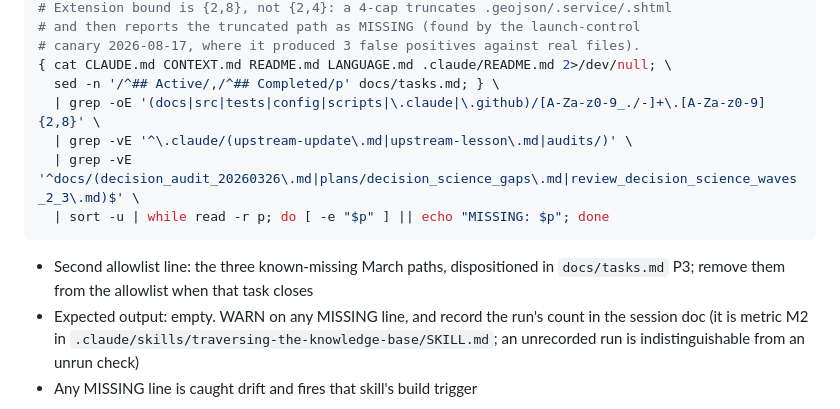
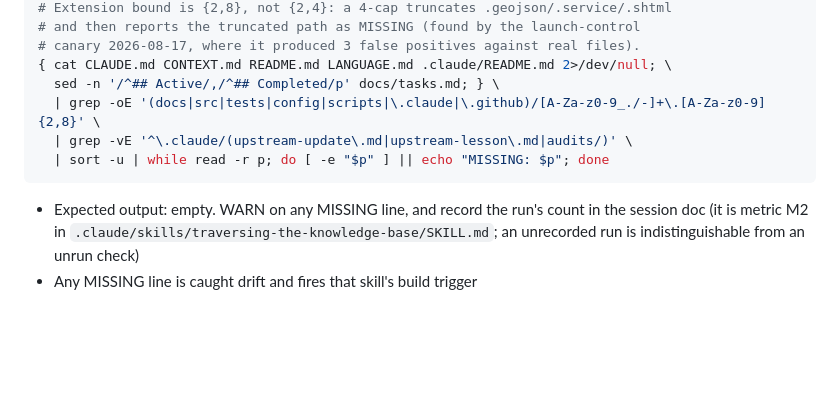
Before and after one commit to jhutchison0/tacsop, a Markdown page: .claude/commands/pcc.md, the part around the change. GitHub-like rendering; blank space fills up the shorter version.

Commit message:
[gate] PCC check 5: drop the allowlist for the three March paths
The check carried an allowlist line for three paths that living docs cited
and no clone could resolve, because the files were untracked. Its own note
said to remove the line when the task closed. The files are committed
(7968ee0) and the task is closed (eede414), so no living doc cites the old
paths.

This sits on top of dd5b023, the other machine's gate change to the two
lines above it (the {2,8} extension bound; upstream-lesson.md allowlisted).
Both survive.
Evidence: `git diff HEAD -- .claude/commands/pcc.md` before this commit →
two removed lines, the March allowlist and its bullet, and nothing else.

Check 5 is clean without the line (tested).
Evidence: both bash blocks of pcc.md section 5, extracted and run as
written → no MISSING line, no MISSING-DIR line, `exit=0`; the file pass
covers 34 paths.
The check still reports a missing path (tested).
Evidence: the file pass's pattern fed one old path →
`MISSING: docs/decision_audit_20260326.md`.
Tests pass (tested).
Evidence: `.venv/bin/pytest -q` → `432 passed, 1 warning in 4.57s`,
`exit=0`, on Python 3.12.13, on this commit's tree before it was committed.

Gate surface, alone in its commit (WHETSTONE D4). Non-author review:
docs/reviews/20261001_march_docs_cleanup_review.md, which reviewed the same
change on the earlier base and specified this resolution.

Co-Authored-By: Claude Fable 5.1 <noreply@anthropic.com>

````diff
--- a/.claude/commands/pcc.md
+++ b/.claude/commands/pcc.md
@@ -66,10 +66,8 @@ git status --short
   sed -n '/^## Active/,/^## Completed/p' docs/tasks.md; } \
   | grep -oE '(docs|src|tests|config|scripts|\.claude|\.github)/[A-Za-z0-9_./-]+\.[A-Za-z0-9]{2,8}' \
   | grep -vE '^\.claude/(upstream-update\.md|upstream-lesson\.md|audits/)' \
-  | grep -vE '^docs/(decision_audit_20260326\.md|plans/decision_science_gaps\.md|review_decision_science_waves_2_3\.md)$' \
   | sort -u | while read -r p; do [ -e "$p" ] || echo "MISSING: $p"; done
 ```
-- Second allowlist line: the three known-missing March paths, dispositioned in `docs/tasks.md` P3; remove them from the allowlist when that task closes
 - Expected output: empty. WARN on any MISSING line, and record the run's count in the session doc (it is metric M2 in `.claude/skills/traversing-the-knowledge-base/SKILL.md`; an unrecorded run is indistinguishable from an unrun check)
 - Any MISSING line is caught drift and fires that skill's build trigger
 
````
